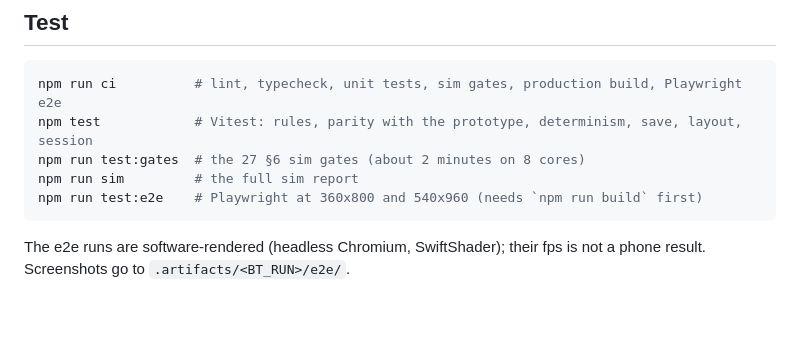
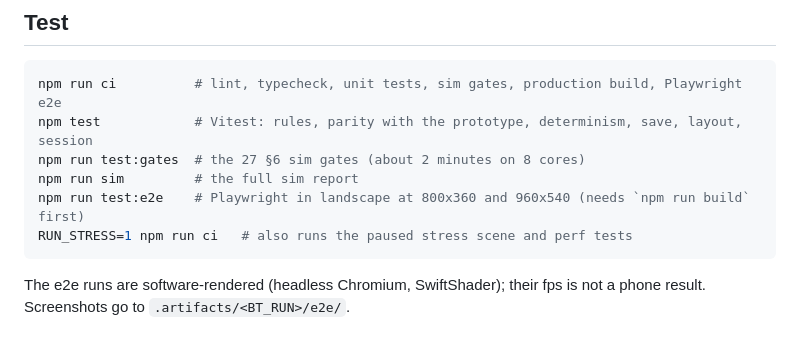
Before and after one commit to Kinggoz18/borrowed-time, a Markdown page: README.md, the part around the change. GitHub-like rendering; blank space fills up the shorter version.

Commit message:
docs: landscape, paused stress tests, camera and silhouettes

````diff
--- a/README.md
+++ b/README.md
@@ -30,7 +30,8 @@ npm run ci          # lint, typecheck, unit tests, sim gates, production build,
 npm test            # Vitest: rules, parity with the prototype, determinism, save, layout, session
 npm run test:gates  # the 27 §6 sim gates (about 2 minutes on 8 cores)
 npm run sim         # the full sim report
-npm run test:e2e    # Playwright at 360x800 and 540x960 (needs `npm run build` first)
+npm run test:e2e    # Playwright in landscape at 800x360 and 960x540 (needs `npm run build` first)
+RUN_STRESS=1 npm run ci   # also runs the paused stress scene and perf tests
 ```
 The e2e runs are software-rendered (headless Chromium, SwiftShader); their fps is not a phone result. Screenshots go to `.artifacts/<BT_RUN>/e2e/`.
 
````
Also changed, not shown: docs/DECISIONS.md (+3 -0 lines), docs/PHASE1_PLAN.md (+3 -1 lines).
